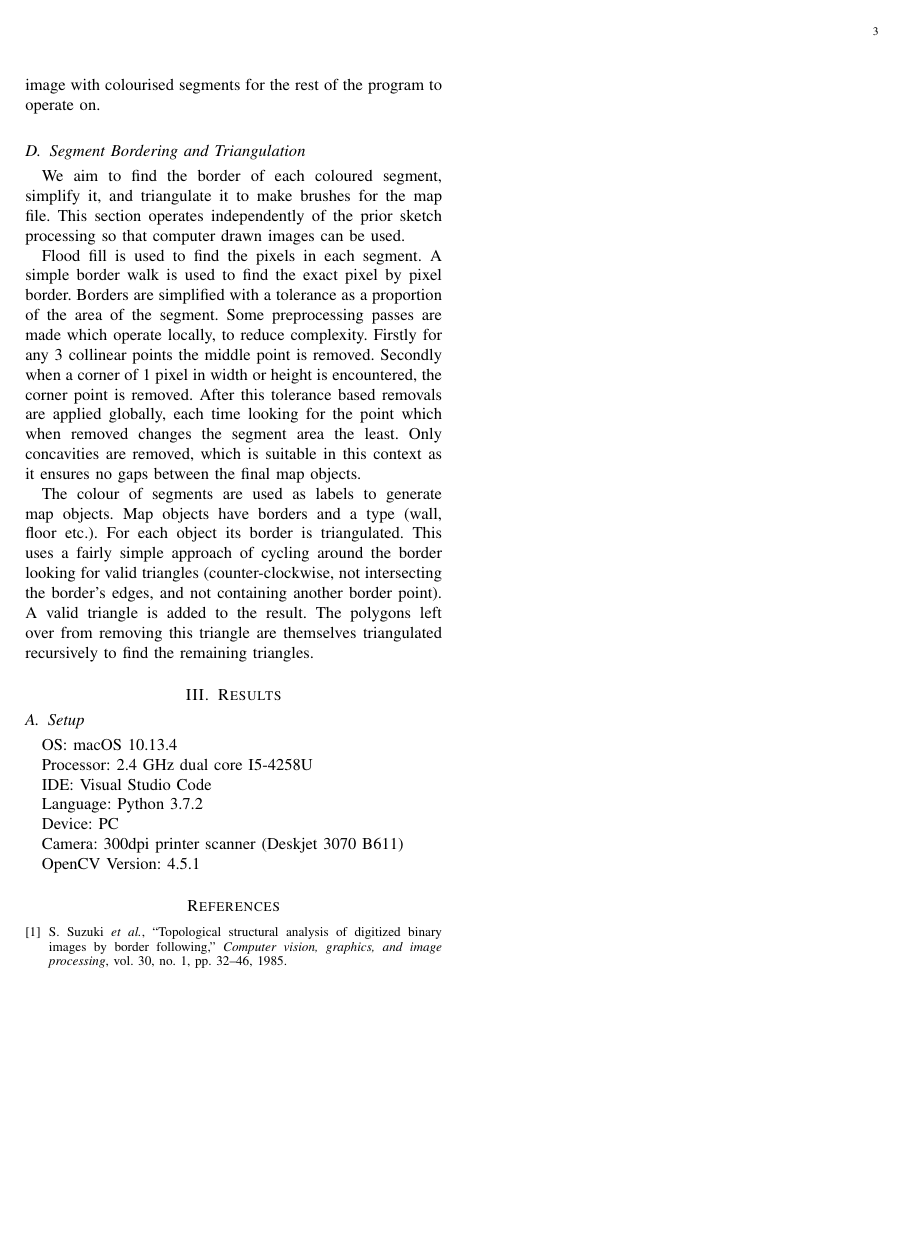
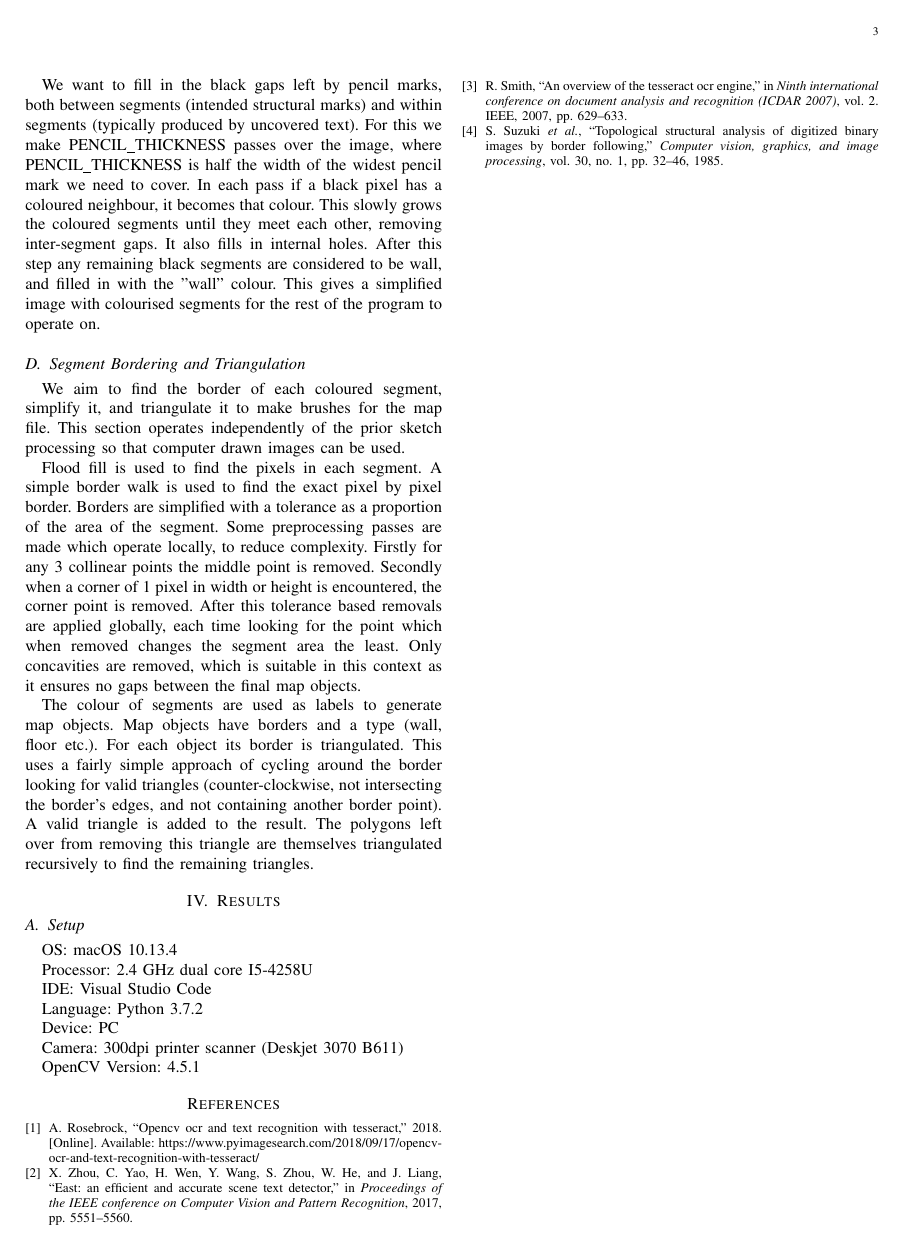
Before and after one commit to cstevenson3/cosc428report, a LaTeX paper (report.tex, which reads references.bib): page 3 of 3. The pictures show the PDF file report.pdf that the author committed with the source.

```diff
--- a/references.bib
+++ b/references.bib
@@ -8,3 +8,29 @@
   year={1985},
   publisher={Elsevier}
 }
+
+@misc{rosebrock2018opencv,
+  title={OpenCV OCR and text recognition with Tesseract},
+  author={Rosebrock, Adrian},
+  journal={pyimagesearch},
+  url={https://www.pyimagesearch.com/2018/09/17/opencv-ocr-and-text-recognition-with-tesseract/},
+  year={2018}
+}
+
+@inproceedings{zhou2017east,
+  title={East: an efficient and accurate scene text detector},
+  author={Zhou, Xinyu and Yao, Cong and Wen, He and Wang, Yuzhi and Zhou, Shuchang and He, Weiran and Liang, Jiajun},
+  booktitle={Proceedings of the IEEE conference on Computer Vision and Pattern Recognition},
+  pages={5551--5560},
+  year={2017}
+}
+
+@inproceedings{smith2007overview,
+  title={An overview of the Tesseract OCR engine},
+  author={Smith, Ray},
+  booktitle={Ninth international conference on document analysis and recognition (ICDAR 2007)},
+  volume={2},
+  pages={629--633},
+  year={2007},
+  organization={IEEE}
+}
```
Also changed, not shown: report.tex (+4 -0 lines), report.bbl, report.pdf, 4 other files.
